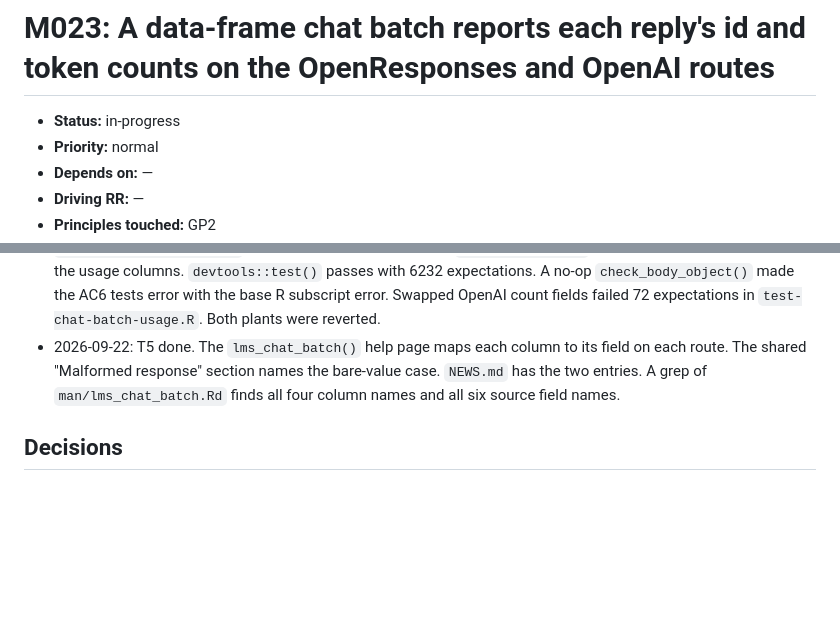
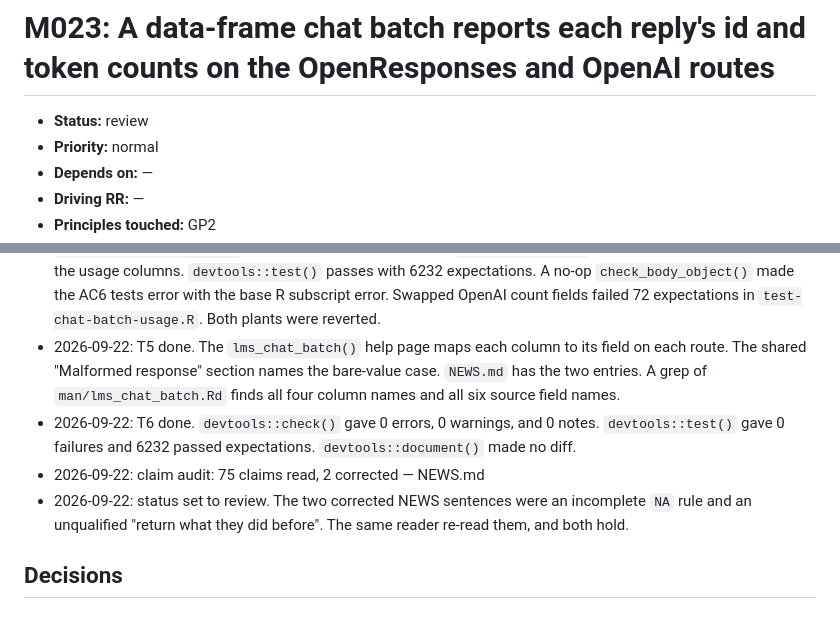
Before and after one commit to jmgirard/rlmstudio, a Markdown page: cairn/milestones/M023-batch-usage-columns.md, 2 parts joined by grey strips. Drawn GitHub-style; blank space fills up the shorter version.

Commit message:
M023 T6: checks clean, claim audit, status review

```diff
--- a/cairn/milestones/M023-batch-usage-columns.md
+++ b/cairn/milestones/M023-batch-usage-columns.md
@@ -2,7 +2,7 @@
      section ownership". A phase skill never rewrites another phase's section. -->
 # M023: A data-frame chat batch reports each reply's id and token counts on the OpenResponses and OpenAI routes
 
-- **Status:** in-progress
+- **Status:** review
 - **Priority:** normal
 - **Depends on:** —
 - **Driving RR:** —
@@ -66,6 +66,9 @@ On the OpenResponses and OpenAI routes, a data-frame `lms_chat_batch()` returns
 - 2026-09-22: T3 done. Every data-frame batch now reads the body through `read_reply()` in `lms_chat_batch()`, and `add_reply_columns()` adds the route's columns on both exits. The T1 tests pass. Four old tests in `test-chat-batch.R` fail only on the column names that T4 changes.
 - 2026-09-22: T4 done. `openai_choices_faults()` and `bare_bodies` are in the helper file. The AC5 tests are in `test-chat-batch-usage.R`, and the AC6 tests are in a new `test-bare-body.R`. The four old tests now expect the usage columns. `devtools::test()` passes with 6232 expectations. A no-op `check_body_object()` made the AC6 tests error with the base R subscript error. Swapped OpenAI count fields failed 72 expectations in `test-chat-batch-usage.R`. Both plants were reverted.
 - 2026-09-22: T5 done. The `lms_chat_batch()` help page maps each column to its field on each route. The shared "Malformed response" section names the bare-value case. `NEWS.md` has the two entries. A grep of `man/lms_chat_batch.Rd` finds all four column names and all six source field names.
+- 2026-09-22: T6 done. `devtools::check()` gave 0 errors, 0 warnings, and 0 notes. `devtools::test()` gave 0 failures and 6232 passed expectations. `devtools::document()` made no diff.
+- 2026-09-22: claim audit: 75 claims read, 2 corrected — NEWS.md
+- 2026-09-22: status set to review. The two corrected NEWS sentences were an incomplete `NA` rule and an unqualified "return what they did before". The same reader re-read them, and both hold.
 
 ## Decisions
 
```
Also changed, not shown: other parts of cairn/milestones/M023-batch-usage-columns.md (+1 -1 lines), NEWS.md (+1 -1 lines), cairn/ROADMAP.md (+1 -1 lines).
